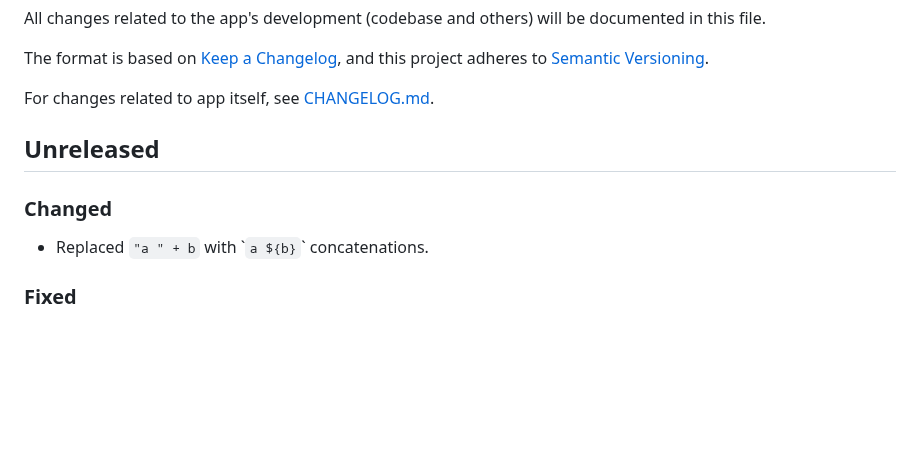
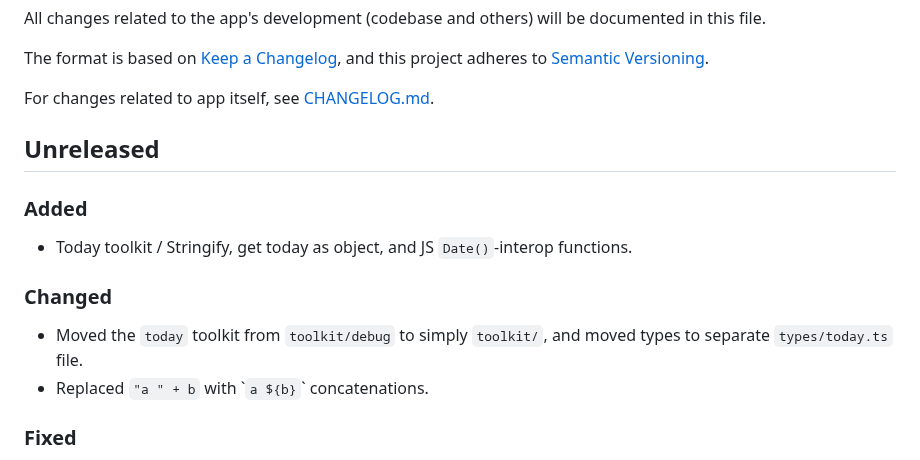
Before and after one commit to ZakaHaceCosas/personaplus, a Markdown page: CHANGELOG_DEV.md, the part around the change. GitHub-like rendering; blank space fills up the shorter version.

Commit message:
(chore) Update changelogs and VSC settings

```diff
--- a/CHANGELOG_DEV.md
+++ b/CHANGELOG_DEV.md
@@ -10,8 +10,13 @@ For changes related to app itself, see [CHANGELOG.md](CHANGELOG.md).
 
 ## Unreleased
 
+### Added
+
+- Today toolkit / Stringify, get today as object, and JS `Date()`-interop functions.
+
 ### Changed
 
+- Moved the `today` toolkit from `toolkit/debug` to simply `toolkit/`, and moved types to separate `types/today.ts` file.
 - Replaced `"a " + b` with \``a ${b}`\` concatenations.
 
 ### Fixed
```
Also changed, not shown: CHANGELOG.md (+4 -0 lines).
